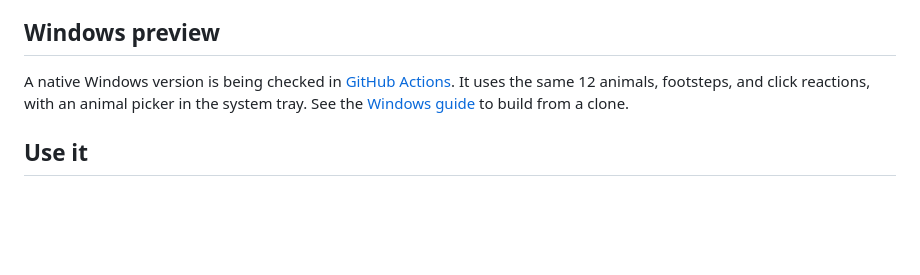
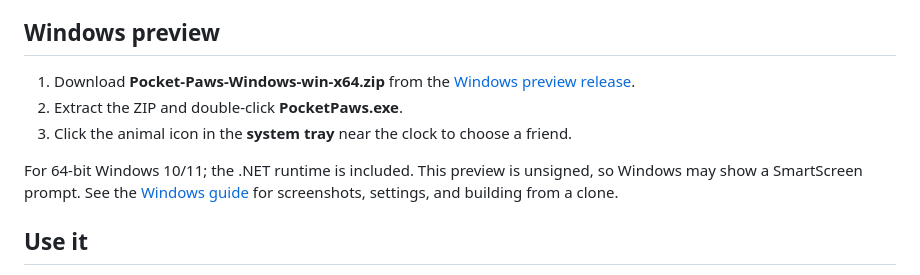
Before and after one commit to NakulKhanna2001/pocket-paws, a Markdown page: README.md, the part around the change. Drawn GitHub-style; blank space fills up the shorter version.

Commit message:
Document tested Windows preview with native picker screenshot

```diff
--- a/README.md
+++ b/README.md
@@ -44,9 +44,13 @@ once, then go to **System Settings → Privacy & Security → Open Anyway**.
 
 ## Windows preview
 
-A native Windows version is being checked in [GitHub Actions](https://github.com/NakulKhanna2001/pocket-paws/actions/workflows/windows.yml).
-It uses the same 12 animals, footsteps, and click reactions, with an animal picker
-in the system tray. See the [Windows guide](docs/WINDOWS.md) to build from a clone.
+1. Download **Pocket-Paws-Windows-win-x64.zip** from the [Windows preview release](https://github.com/NakulKhanna2001/pocket-paws/releases/tag/windows-v0.1.0).
+2. Extract the ZIP and double-click **PocketPaws.exe**.
+3. Click the animal icon in the **system tray** near the clock to choose a friend.
+
+For 64-bit Windows 10/11; the .NET runtime is included. This preview is unsigned,
+so Windows may show a SmartScreen prompt. See the [Windows guide](docs/WINDOWS.md)
+for screenshots, settings, and building from a clone.
 
 ## Use it
 
```
Also changed, not shown: docs/WINDOWS.md (+6 -1 lines), docs/windows-preview.png (added).
